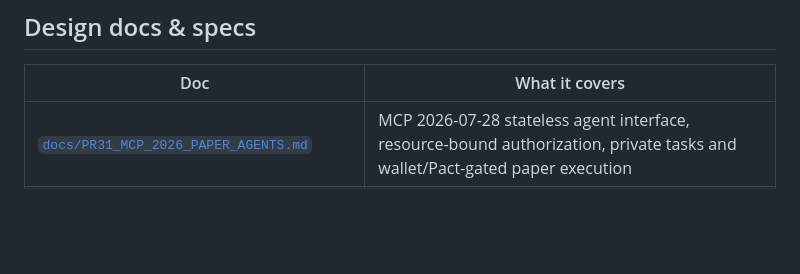
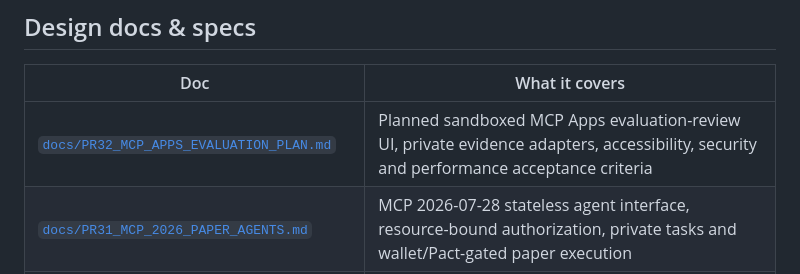
Before and after one commit to distrolinux/iost-terminal, a Markdown page: README.md, the part around the change. Drawn GitHub-style; blank space fills up the shorter version.

Commit message:
Plan PR32 MCP Apps evaluation review

```diff
--- a/README.md
+++ b/README.md
@@ -9,6 +9,7 @@ money moves without exchange keys + explicit enablement.
 
 | Doc | What it covers |
 |---|---|
+| [`docs/PR32_MCP_APPS_EVALUATION_PLAN.md`](docs/PR32_MCP_APPS_EVALUATION_PLAN.md) | Planned sandboxed MCP Apps evaluation-review UI, private evidence adapters, accessibility, security and performance acceptance criteria |
 | [`docs/PR31_MCP_2026_PAPER_AGENTS.md`](docs/PR31_MCP_2026_PAPER_AGENTS.md) | MCP 2026-07-28 stateless agent interface, resource-bound authorization, private tasks and wallet/Pact-gated paper execution |
 | [`docs/PHASE2_WALLET.md`](docs/PHASE2_WALLET.md) | **Phase 2 non-custodial wallet design** (2026-08-20): Safe 2-of-3 + AllowanceModule + Zodiac scoping, agent session keys, TEE/MPC custody, trust-stake ceilings, recovery, funding layer (deposits/bridge/gas/on-ramp), and 7 sections of Coinbase CDP research folded in (§9.20–9.26: security policies, policy engine, agentic wallet CLI/skills, x402 seller side + MCP) |
 | [`docs/PHASE2_SPEC.md`](docs/PHASE2_SPEC.md) | Phase 2 agent-wallet engine (off-chain): trust staking, spend limits, approvals, AP2 mandate chain (Phase 3) — engine built + tested |
```
Also changed, not shown: docs/PR32_MCP_APPS_EVALUATION_PLAN.md (added, +173 -0 lines).
